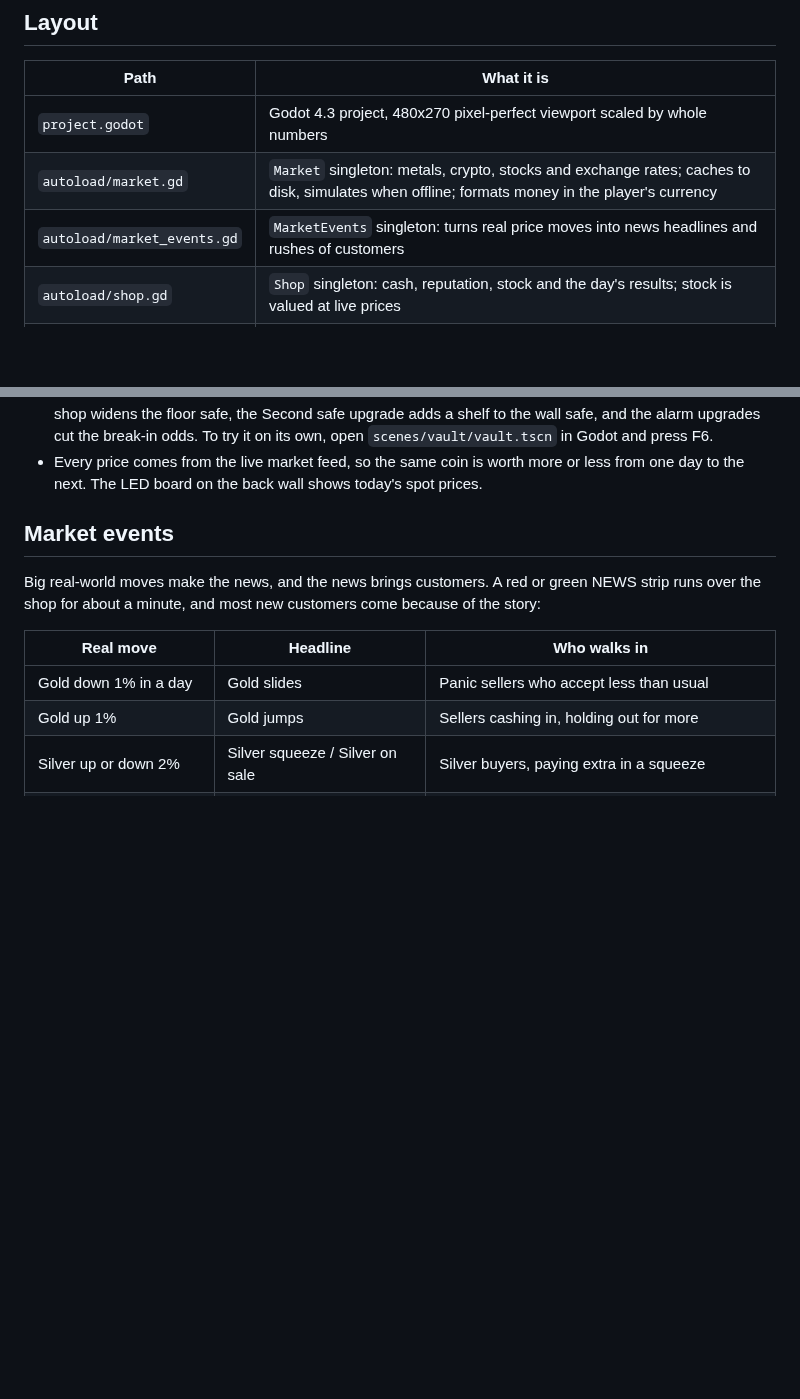
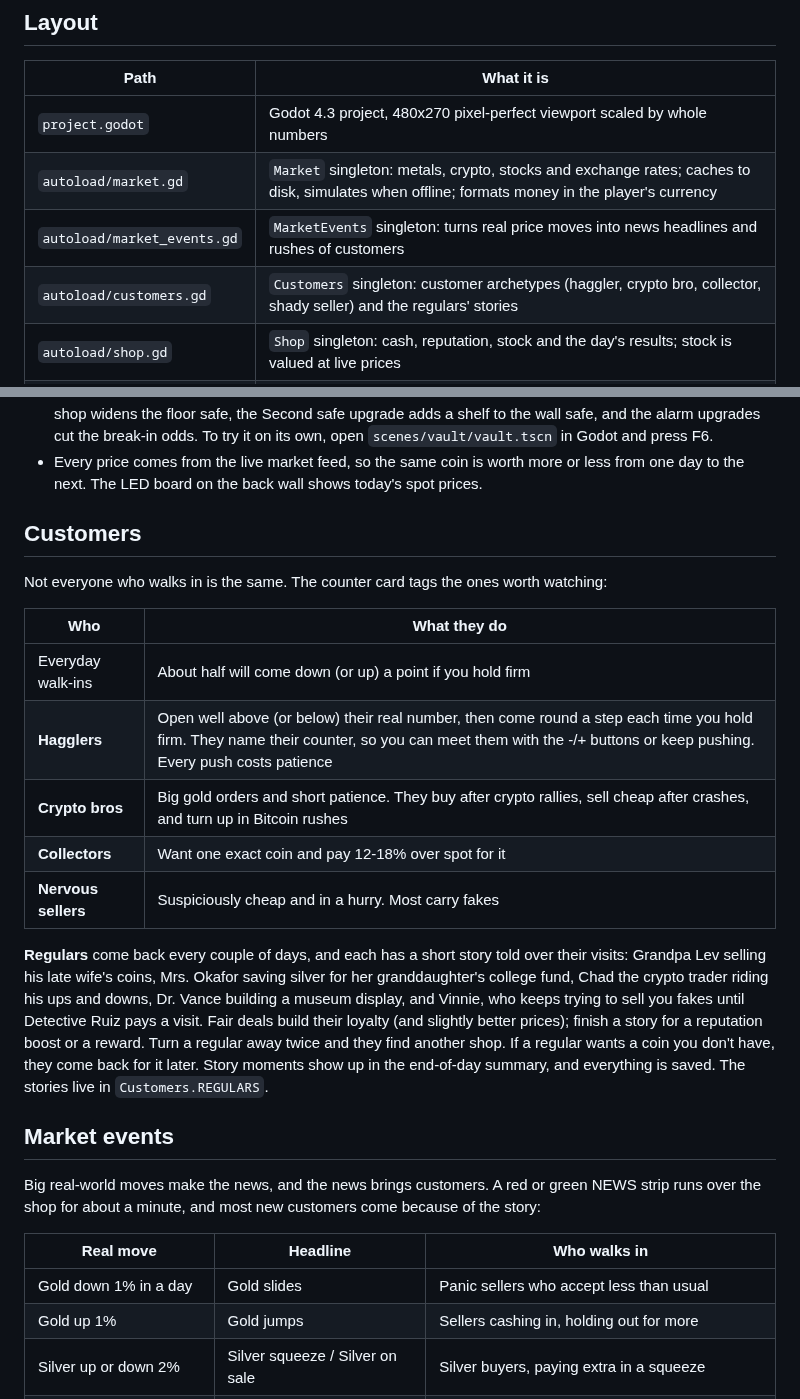
Before and after one commit to AlexAlphaK/Vaultmanager, a Markdown page: README.md, 2 parts joined by grey strips. Drawn GitHub-style; blank space fills up the shorter version.

Commit message:
Add customer archetypes, haggling and regulars' stories
Customers autoload gives each arrival a personality: hagglers who counter
and come round when you hold firm, crypto bros, collectors who want one
exact coin, and nervous sellers carrying fakes. Five regulars return every
couple of days with short story arcs, loyalty, rewards, summary lines and
saved progress.

Co-Authored-By: Claude Opus 5.5 (1M context) <noreply@anthropic.com>
Claude-Session: https://claude.ai/code/session_01GpdjEUu83a3v1CkMWPZL1r

```diff
--- a/README.md
+++ b/README.md
@@ -10,6 +10,7 @@ platinum and palladium prices follow the real market.
 | `project.godot` | Godot 4.3 project, 480x270 pixel-perfect viewport scaled by whole numbers |
 | `autoload/market.gd` | `Market` singleton: metals, crypto, stocks and exchange rates; caches to disk, simulates when offline; formats money in the player's currency |
 | `autoload/market_events.gd` | `MarketEvents` singleton: turns real price moves into news headlines and rushes of customers |
+| `autoload/customers.gd` | `Customers` singleton: customer archetypes (haggler, crypto bro, collector, shady seller) and the regulars' stories |
 | `autoload/shop.gd` | `Shop` singleton: cash, reputation, stock and the day's results; stock is valued at live prices |
 | `autoload/day.gd` | `Day` singleton: day phases (morning, open, closing, after hours), the week, bills and the day's ledger |
 | `autoload/progress.gd` | `Progress` singleton: the four shop tiers, upgrades and their effects |
@@ -60,6 +61,27 @@ Customers queue at the counter. Sellers bring coins, buyers want coins from your
   open `scenes/vault/vault.tscn` in Godot and press F6.
 - Every price comes from the live market feed, so the same coin is worth more or less from one
   day to the next. The LED board on the back wall shows today's spot prices.
+
+## Customers
+
+Not everyone who walks in is the same. The counter card tags the ones worth watching:
+
+| Who | What they do |
+| --- | --- |
+| Everyday walk-ins | About half will come down (or up) a point if you hold firm |
+| **Hagglers** | Open well above (or below) their real number, then come round a step each time you hold firm. They name their counter, so you can meet them with the -/+ buttons or keep pushing. Every push costs patience |
+| **Crypto bros** | Big gold orders and short patience. They buy after crypto rallies, sell cheap after crashes, and turn up in Bitcoin rushes |
+| **Collectors** | Want one exact coin and pay 12-18% over spot for it |
+| **Nervous sellers** | Suspiciously cheap and in a hurry. Most carry fakes |
+
+**Regulars** come back every couple of days, and each has a short story told over their visits:
+Grandpa Lev selling his late wife's coins, Mrs. Okafor saving silver for her granddaughter's
+college fund, Chad the crypto trader riding his ups and downs, Dr. Vance building a museum
+display, and Vinnie, who keeps trying to sell you fakes until Detective Ruiz pays a visit.
+Fair deals build their loyalty (and slightly better prices); finish a story for a reputation
+boost or a reward. Turn a regular away twice and they find another shop. If a regular wants a
+coin you don't have, they come back for it later. Story moments show up in the end-of-day
+summary, and everything is saved. The stories live in `Customers.REGULARS`.
 
 ## Market events
 
```
Also changed, not shown: docs/screenshots/customers.png (added), docs/screenshots/story.png (added), 8 other files.
